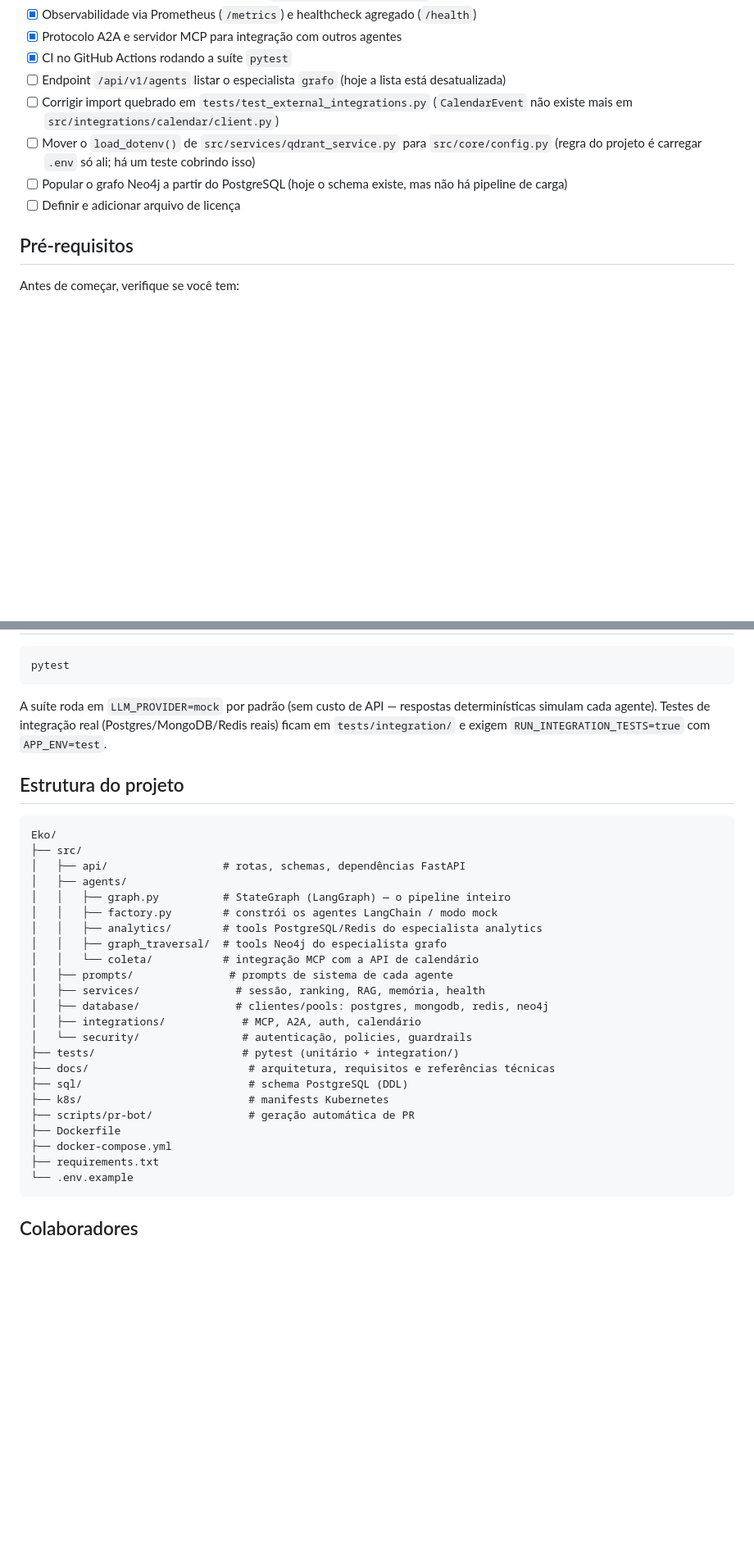
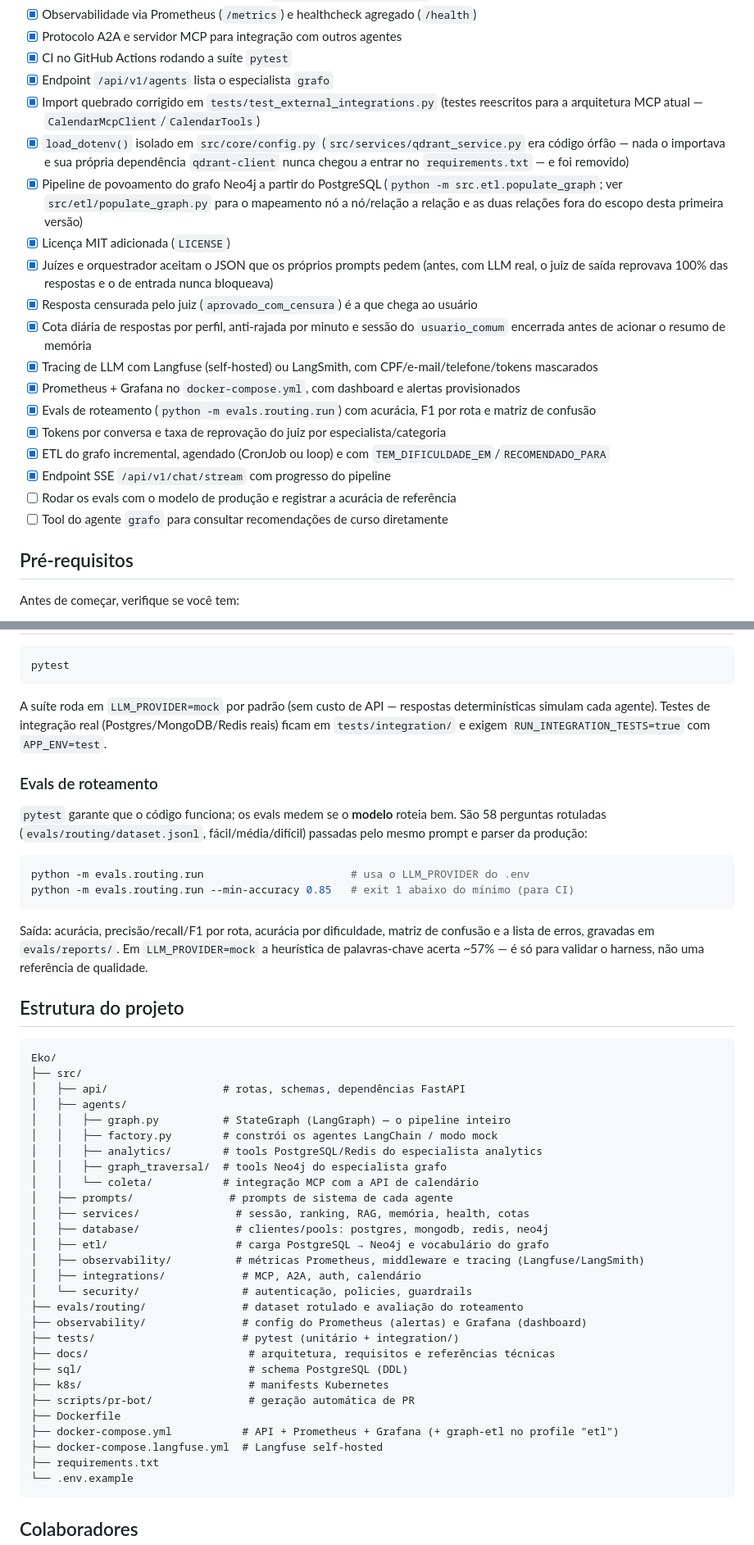
Before and after one commit to EcoCiente-Instituto-J-F/ia-eko, a Markdown page: README.md, 2 parts joined by grey strips. Shown at 82% size. Drawn GitHub-style; blank space fills up the shorter version.

````diff
--- a/README.md
+++ b/README.md
@@ -51,11 +51,22 @@ O projeto está em desenvolvimento ativo. Estado atual:
 - [x] Observabilidade via Prometheus (`/metrics`) e healthcheck agregado (`/health`)
 - [x] Protocolo A2A e servidor MCP para integração com outros agentes
 - [x] CI no GitHub Actions rodando a suíte `pytest`
-- [ ] Endpoint `/api/v1/agents` listar o especialista `grafo` (hoje a lista está desatualizada)
-- [ ] Corrigir import quebrado em `tests/test_external_integrations.py` (`CalendarEvent` não existe mais em `src/integrations/calendar/client.py`)
-- [ ] Mover o `load_dotenv()` de `src/services/qdrant_service.py` para `src/core/config.py` (regra do projeto é carregar `.env` só ali; há um teste cobrindo isso)
-- [ ] Popular o grafo Neo4j a partir do PostgreSQL (hoje o schema existe, mas não há pipeline de carga)
-- [ ] Definir e adicionar arquivo de licença
+- [x] Endpoint `/api/v1/agents` lista o especialista `grafo`
+- [x] Import quebrado corrigido em `tests/test_external_integrations.py` (testes reescritos para a arquitetura MCP atual — `CalendarMcpClient`/`CalendarTools`)
+- [x] `load_dotenv()` isolado em `src/core/config.py` (`src/services/qdrant_service.py` era código órfão — nada o importava e sua própria dependência `qdrant-client` nunca chegou a entrar no `requirements.txt` — e foi removido)
+- [x] Pipeline de povoamento do grafo Neo4j a partir do PostgreSQL (`python -m src.etl.populate_graph`; ver `src/etl/populate_graph.py` para o mapeamento nó a nó/relação a relação e as duas relações fora do escopo desta primeira versão)
+- [x] Licença MIT adicionada (`LICENSE`)
+- [x] Juízes e orquestrador aceitam o JSON que os próprios prompts pedem (antes, com LLM real, o juiz de saída reprovava 100% das respostas e o de entrada nunca bloqueava)
+- [x] Resposta censurada pelo juiz (`aprovado_com_censura`) é a que chega ao usuário
+- [x] Cota diária de respostas por perfil, anti-rajada por minuto e sessão do `usuario_comum` encerrada antes de acionar o resumo de memória
+- [x] Tracing de LLM com Langfuse (self-hosted) ou LangSmith, com CPF/e-mail/telefone/tokens mascarados
+- [x] Prometheus + Grafana no `docker-compose.yml`, com dashboard e alertas provisionados
+- [x] Evals de roteamento (`python -m evals.routing.run`) com acurácia, F1 por rota e matriz de confusão
+- [x] Tokens por conversa e taxa de reprovação do juiz por especialista/categoria
+- [x] ETL do grafo incremental, agendado (CronJob ou loop) e com `TEM_DIFICULDADE_EM`/`RECOMENDADO_PARA`
+- [x] Endpoint SSE `/api/v1/chat/stream` com progresso do pipeline
+- [ ] Rodar os evals com o modelo de produção e registrar a acurácia de referência
+- [ ] Tool do agente `grafo` para consultar recomendações de curso diretamente
 
 ## Pré-requisitos
 
@@ -270,6 +350,21 @@ A suíte roda em `LLM_PROVIDER=mock` por padrão (sem custo de API — respostas
 simulam cada agente). Testes de integração real (Postgres/MongoDB/Redis reais) ficam em
 `tests/integration/` e exigem `RUN_INTEGRATION_TESTS=true` com `APP_ENV=test`.
 
+### Evals de roteamento
+
+`pytest` garante que o código funciona; os evals medem se o **modelo** roteia bem. São 58
+perguntas rotuladas (`evals/routing/dataset.jsonl`, fácil/média/difícil) passadas pelo mesmo
+prompt e parser da produção:
+
+```bash
+python -m evals.routing.run                       # usa o LLM_PROVIDER do .env
+python -m evals.routing.run --min-accuracy 0.85   # exit 1 abaixo do mínimo (para CI)
+```
+
+Saída: acurácia, precisão/recall/F1 por rota, acurácia por dificuldade, matriz de confusão e a
+lista de erros, gravadas em `evals/reports/`. Em `LLM_PROVIDER=mock` a heurística de
+palavras-chave acerta ~57% — é só para validar o harness, não uma referência de qualidade.
+
 ## Estrutura do projeto
 
 ```
@@ -283,17 +378,22 @@ Eko/
 │   │   ├── graph_traversal/  # tools Neo4j do especialista grafo
 │   │   └── coleta/           # integração MCP com a API de calendário
 │   ├── prompts/               # prompts de sistema de cada agente
-│   ├── services/               # sessão, ranking, RAG, memória, health
+│   ├── services/               # sessão, ranking, RAG, memória, health, cotas
 │   ├── database/               # clientes/pools: postgres, mongodb, redis, neo4j
+│   ├── etl/                    # carga PostgreSQL → Neo4j e vocabulário do grafo
+│   ├── observability/          # métricas Prometheus, middleware e tracing (Langfuse/LangSmith)
 │   ├── integrations/            # MCP, A2A, auth, calendário
 │   └── security/                # autenticação, policies, guardrails
+├── evals/routing/               # dataset rotulado e avaliação do roteamento
+├── observability/               # config do Prometheus (alertas) e Grafana (dashboard)
 ├── tests/                       # pytest (unitário + integration/)
 ├── docs/                         # arquitetura, requisitos e referências técnicas
 ├── sql/                          # schema PostgreSQL (DDL)
 ├── k8s/                          # manifests Kubernetes
 ├── scripts/pr-bot/               # geração automática de PR
 ├── Dockerfile
-├── docker-compose.yml
+├── docker-compose.yml           # API + Prometheus + Grafana (+ graph-etl no profile "etl")
+├── docker-compose.langfuse.yml  # Langfuse self-hosted
 ├── requirements.txt
 └── .env.example
 ```
````
Also changed, not shown: other parts of README.md (+77 -29 lines).
